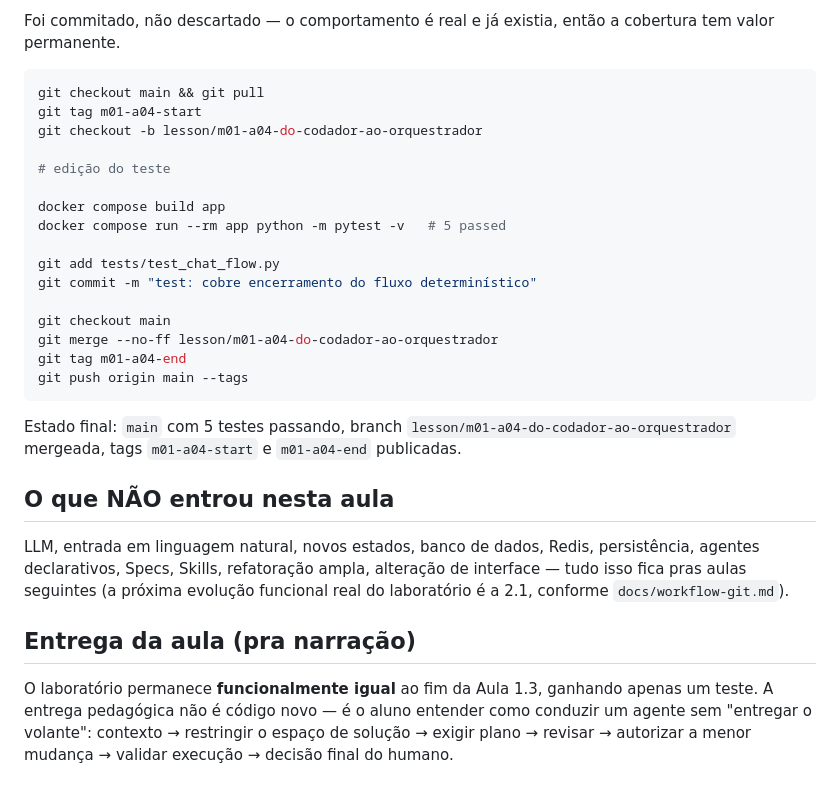
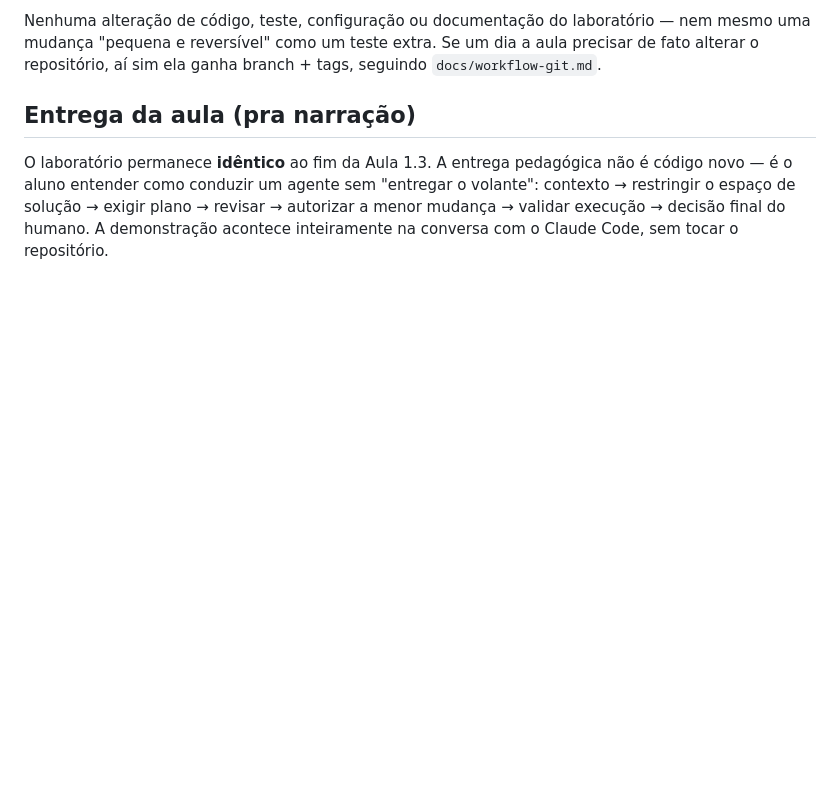
Before and after one commit to daraujo85/customer-support-lab, a Markdown page: docs/aula-1-4-roteiro.md, the part around one of its changes. GitHub-like rendering; blank space fills up the shorter version.

````diff
--- a/docs/aula-1-4-roteiro.md
+++ b/docs/aula-1-4-roteiro.md
@@ -79,41 +58,13 @@ existente do código.
-Foi commitado, não descartado — o comportamento é real e já existia, então a
-cobertura tem valor permanente.
-
-```bash
-git checkout main && git pull
-git tag m01-a04-start
-git checkout -b lesson/m01-a04-do-codador-ao-orquestrador
-
-# edição do teste
-
-docker compose build app
-docker compose run --rm app python -m pytest -v   # 5 passed
-
-git add tests/test_chat_flow.py
-git commit -m "test: cobre encerramento do fluxo determinístico"
-
-git checkout main
-git merge --no-ff lesson/m01-a04-do-codador-ao-orquestrador
-git tag m01-a04-end
-git push origin main --tags
-```
-
-Estado final: `main` com 5 testes passando, branch
-`lesson/m01-a04-do-codador-ao-orquestrador` mergeada, tags `m01-a04-start` e
-`m01-a04-end` publicadas.
-
-## O que NÃO entrou nesta aula
-
-LLM, entrada em linguagem natural, novos estados, banco de dados, Redis,
-persistência, agentes declarativos, Specs, Skills, refatoração ampla,
-alteração de interface — tudo isso fica pras aulas seguintes (a próxima
-evolução funcional real do laboratório é a 2.1, conforme
-`docs/workflow-git.md`).
+Nenhuma alteração de código, teste, configuração ou documentação do
+laboratório — nem mesmo uma mudança "pequena e reversível" como um teste
+extra. Se um dia a aula precisar de fato alterar o repositório, aí sim ela
+ganha branch + tags, seguindo `docs/workflow-git.md`.
 
 ## Entrega da aula (pra narração)
 
-O laboratório permanece **funcionalmente igual** ao fim da Aula 1.3, ganhando
-apenas um teste. A entrega pedagógica não é código novo — é o aluno entender
-como conduzir um agente sem "entregar o volante": contexto → restringir o
-espaço de solução → exigir plano → revisar → autorizar a menor mudança →
-validar execução → decisão final do humano.
+O laboratório permanece **idêntico** ao fim da Aula 1.3. A entrega pedagógica
+não é código novo — é o aluno entender como conduzir um agente sem "entregar o
+volante": contexto → restringir o espaço de solução → exigir plano → revisar
+→ autorizar a menor mudança → validar execução → decisão final do humano. A
+demonstração acontece inteiramente na conversa com o Claude Code, sem tocar o
+repositório.
````
Also changed, not shown: other parts of docs/aula-1-4-roteiro.md (+27 -48 lines), docs/workflow-git.md (+47 -20 lines).
